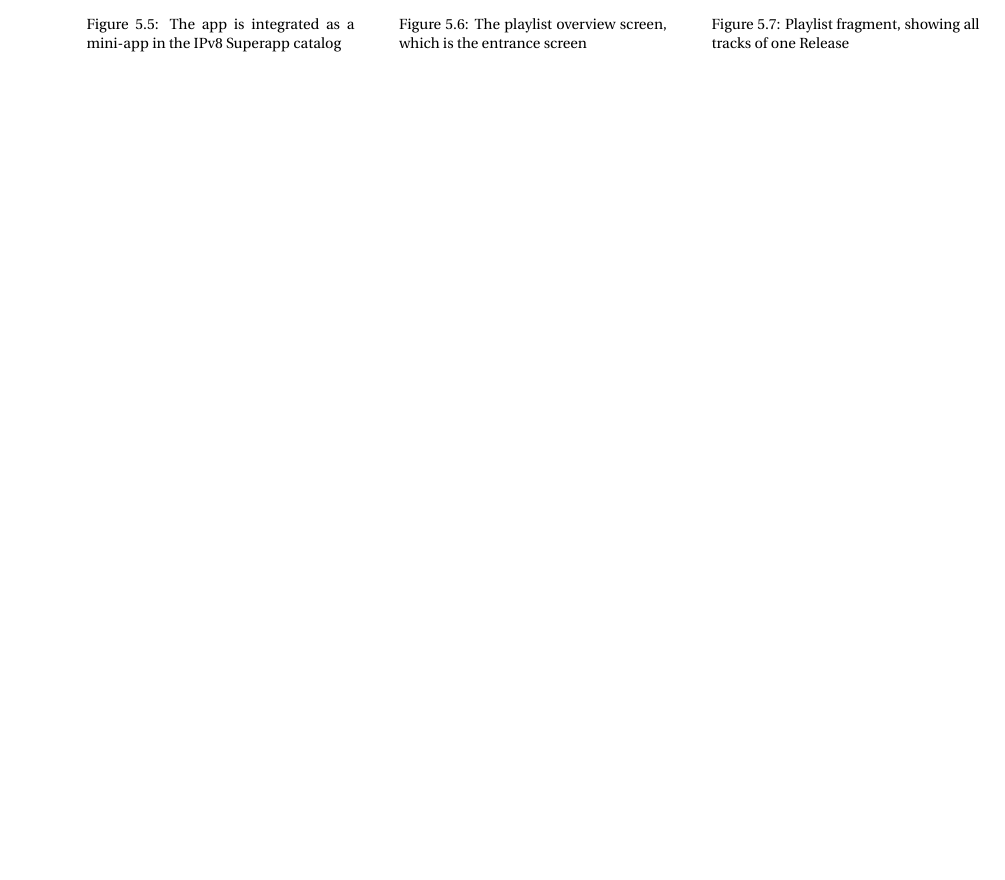
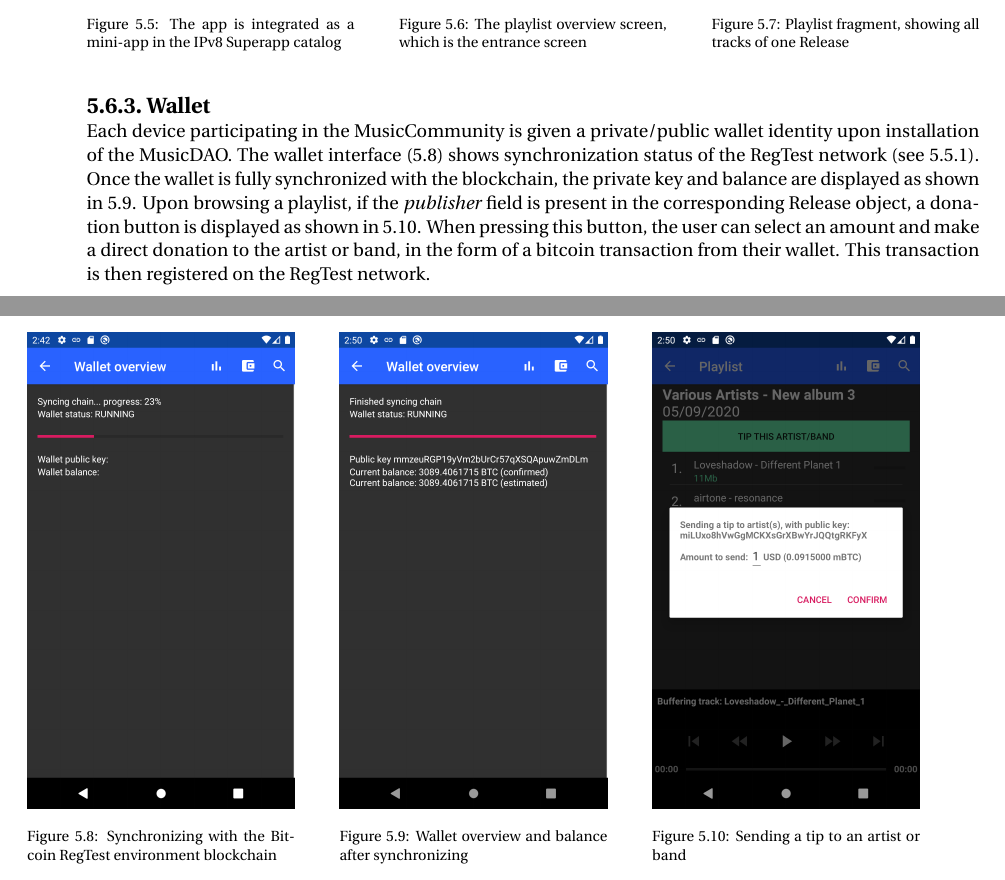
Before and after one commit to Tim-W/msc-thesis, a LaTeX thesis (report.tex, which reads implementation/implementation.tex): part of page 20 of 23 before the commit and two parts of pages 20 and 21 of 25 after it, the two joined at a grey line, cut so that both start at the same text, the shorter picture padded with empty space. Compiled offline with pdfLaTeX.

Commit message:
Add images and explanation about wallet UI implementation and a short part about bitcoin regtest environment

```diff
--- a/implementation/implementation.tex
+++ b/implementation/implementation.tex
@@ -74,4 +79,23 @@ The playlist overview screen, as shown in \ref{fig:screenshot-home} is the scree
     \endminipage\hfill
 \end{figure}
 \subsection{Playlist fragment}
-A Playlist fragment interacts with exactly one Release object. The playlist fragment displays its list of tracks and other metadata, such as the title and artists of the Release (see \ref{fig:screenshot-playlist}). On the right side of each track is a loading indicator, which shows, in real-time how much of the track is downloaded.
+A Playlist fragment interacts with exactly one Release object. The playlist fragment displays its list of tracks and other metadata, such as the title and artists of the Release (see \ref{fig:screenshot-playlist}). For each track the file size is displayed, and a loading indicator on the right side. This shows, in real time, how much of the track is downloaded. In the example of \ref{fig:screenshot-playlist}, the first track is fully loaded.
+\subsection{Wallet}
+Each device participating in the MusicCommunity is given a private/public wallet identity upon installation of the MusicDAO. The wallet interface (\ref{fig:wallet-sync}) shows synchronization status of the RegTest network (see \ref{sec:regtest-network-impl}). Once the wallet is fully synchronized with the blockchain, the private key and balance are displayed as shown in \ref{fig:wallet-balance}. Upon browsing a playlist, if the \textit{publisher} field is present in the corresponding Release object, a donation button is displayed as shown in \ref{fig:tip-artist}. When pressing this button, the user can select an amount and make a direct donation to the artist or band, in the form of a bitcoin transaction from their wallet. This transaction is then registered on the RegTest network.
+\begin{figure}
+    \minipage{0.3\textwidth}
+        \includegraphics[width=1\linewidth]{implementation/wallet-sync.png}
+        \caption{Synchronizing with the Bitcoin RegTest environment blockchain}
+        \label{fig:wallet-sync}
+    \endminipage\hfill
+    \minipage{0.3\textwidth}
+        \includegraphics[width=1\linewidth]{implementation/wallet-balance.png}
+        \caption{Wallet overview and balance after synchronizing}
+        \label{fig:wallet-balance}
+    \endminipage\hfill
+    \minipage{0.3\textwidth}
+        \includegraphics[width=1\linewidth]{implementation/tip-artist.png}
+        \caption{Sending a tip to an artist or band}
+        \label{fig:tip-artist}
+    \endminipage\hfill
+\end{figure}
```
Also changed, not shown: report.bib (+6 -0 lines), implementation/tip-artist.png (added), implementation/wallet-balance.png (added), implementation/wallet-sync.png (added), report.pdf, implementation/implementation.tex (11 more changed lines).
